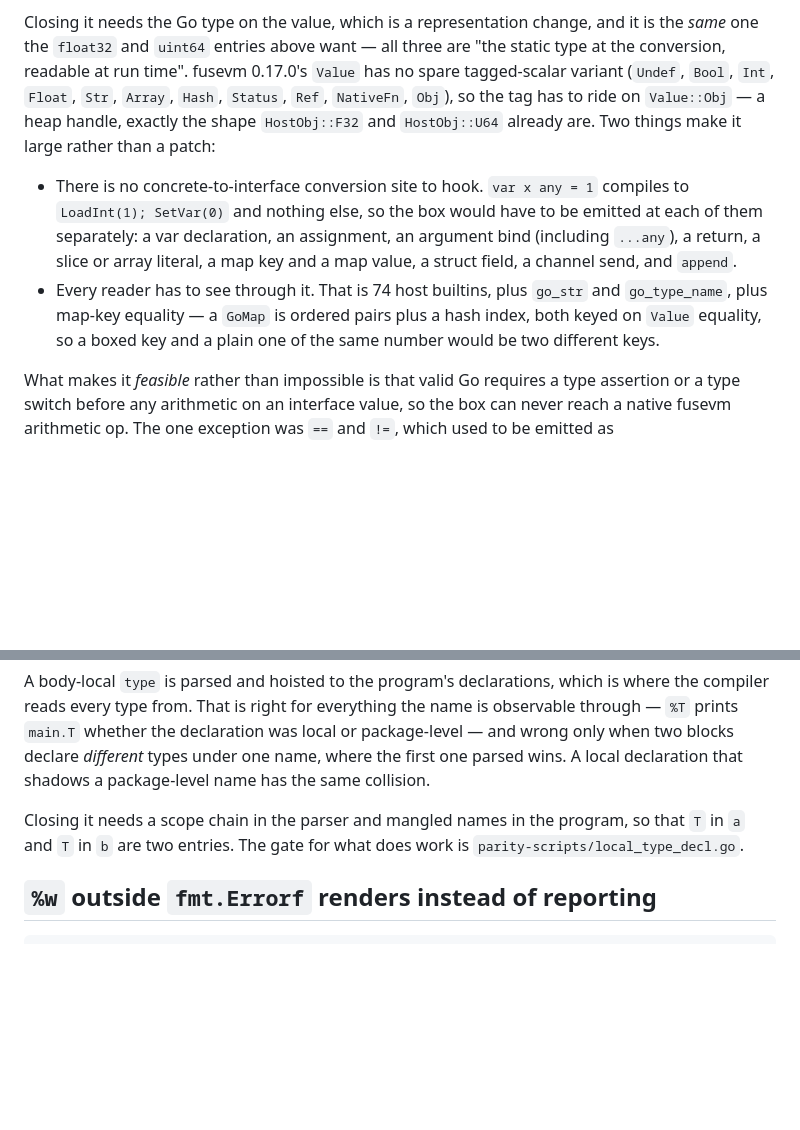
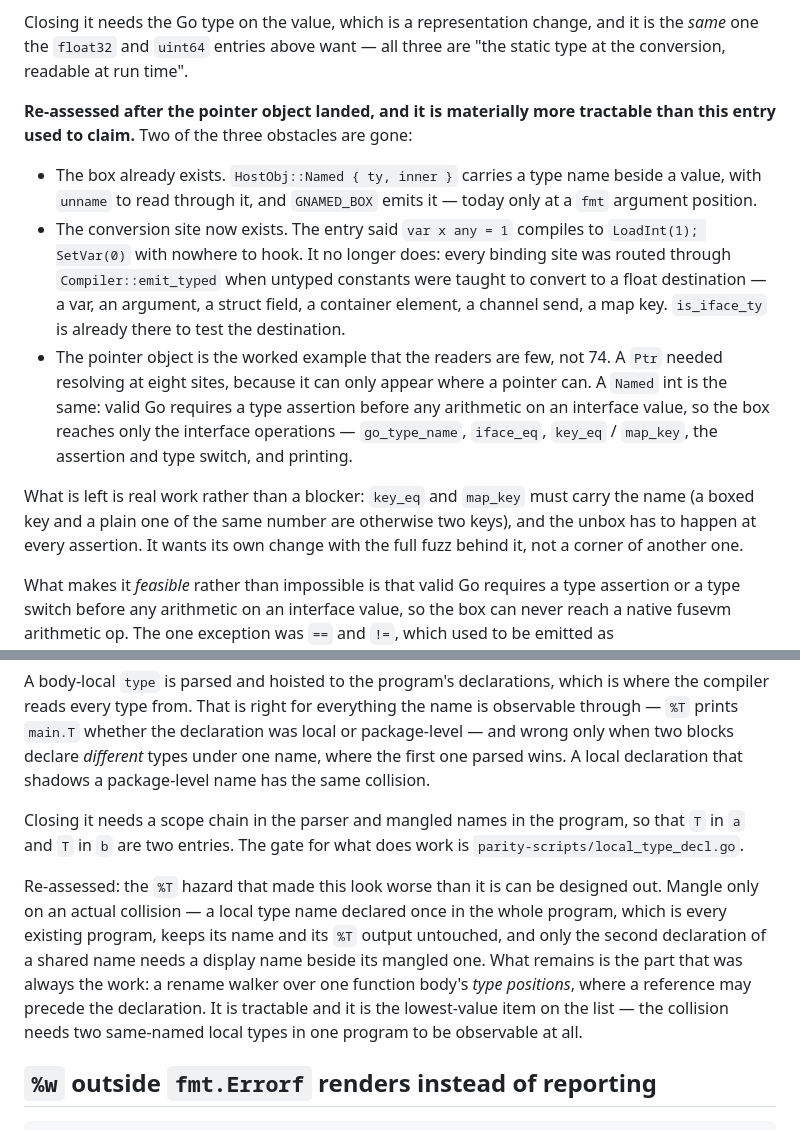
Before and after one commit to MenkeTechnologies/go-rs, a Markdown page: BUGS.md, 2 parts joined by grey strips. Rendered like a GitHub page; blank space fills up the shorter version.

Commit message:
docs: re-assess the int-width box and block-scoped `type`
Both were asked for as judgements, so both get the evidence.

The int-width entry claimed three obstacles; two are gone. The box exists
(`HostObj::Named` + `unname` + `GNAMED_BOX`, used today only at a `fmt`
argument position), and the conversion site exists — the entry said
`var x any = 1` compiles to `LoadInt(1); SetVar(0)` with nowhere to hook,
which stopped being true when every binding site was routed through
`emit_typed` for the untyped-constant work. The pointer object is the worked
example for the third: a `Ptr` needed resolving at eight readers, not 74,
because it can only appear where a pointer can — and a boxed int is the same,
since valid Go requires an assertion before arithmetic on an interface value.
What is left is real work (`key_eq`/`map_key` carrying the name, unboxing at
each assertion) and wants its own change with the fuzz behind it.

Block-scoped `type`: the `%T` hazard can be designed out by mangling only on
an actual collision, which leaves every existing program untouched. The
remaining work is the body-scoped rename walker, and it is the lowest-value
item here — two same-named local types in one program are needed to observe
the bug at all.

````diff
--- a/BUGS.md
+++ b/BUGS.md
@@ -477,22 +477,31 @@ reason two of them compare equal above: the width is in the static type.
 
 Closing it needs the Go type on the value, which is a representation change,
 and it is the *same* one the `float32` and `uint64` entries above want — all
-three are "the static type at the conversion, readable at run time". fusevm
-0.17.0's `Value` has no spare tagged-scalar variant (`Undef`, `Bool`, `Int`,
-`Float`, `Str`, `Array`, `Hash`, `Status`, `Ref`, `NativeFn`, `Obj`), so the
-tag has to ride on `Value::Obj` — a heap handle, exactly the shape
-`HostObj::F32` and `HostObj::U64` already are. Two things make it large rather
-than a patch:
+three are "the static type at the conversion, readable at run time".
 
-- There is no concrete-to-interface conversion site to hook. `var x any = 1`
-  compiles to `LoadInt(1); SetVar(0)` and nothing else, so the box would have to
-  be emitted at each of them separately: a var declaration, an assignment, an
-  argument bind (including `...any`), a return, a slice or array literal, a map
-  key and a map value, a struct field, a channel send, and `append`.
-- Every reader has to see through it. That is 74 host builtins, plus `go_str`
-  and `go_type_name`, plus map-key equality — a `GoMap` is ordered pairs plus a
-  hash index, both keyed on `Value` equality, so a boxed key and a plain one of
-  the same number would be two different keys.
+**Re-assessed after the pointer object landed, and it is materially more
+tractable than this entry used to claim.** Two of the three obstacles are gone:
+
+- The box already exists. `HostObj::Named { ty, inner }` carries a type name
+  beside a value, with `unname` to read through it, and `GNAMED_BOX` emits it —
+  today only at a `fmt` argument position.
+- The conversion site now exists. The entry said `var x any = 1` compiles to
+  `LoadInt(1); SetVar(0)` with nowhere to hook. It no longer does: every binding
+  site was routed through `Compiler::emit_typed` when untyped constants were
+  taught to convert to a float destination — a var, an argument, a struct field,
+  a container element, a channel send, a map key. `is_iface_ty` is already there
+  to test the destination.
+- The pointer object is the worked example that the readers are few, not 74. A
+  `Ptr` needed resolving at eight sites, because it can only appear where a
+  pointer can. A `Named` int is the same: valid Go requires a type assertion
+  before any arithmetic on an interface value, so the box reaches only the
+  interface operations — `go_type_name`, `iface_eq`, `key_eq` / `map_key`, the
+  assertion and type switch, and printing.
+
+What is left is real work rather than a blocker: `key_eq` and `map_key` must
+carry the name (a boxed key and a plain one of the same number are otherwise two
+keys), and the unbox has to happen at every assertion. It wants its own change
+with the full fuzz behind it, not a corner of another one.
 
 What makes it *feasible* rather than impossible is that valid Go requires a type
 assertion or a type switch before any arithmetic on an interface value, so the
@@ -582,6 +591,16 @@ Closing it needs a scope chain in the parser and mangled names in the program,
 so that `T` in `a` and `T` in `b` are two entries. The gate for what does work
 is `parity-scripts/local_type_decl.go`.
 
+Re-assessed: the `%T` hazard that made this look worse than it is can be
+designed out. Mangle only on an actual collision — a local type name declared
+once in the whole program, which is every existing program, keeps its name and
+its `%T` output untouched, and only the second declaration of a shared name
+needs a display name beside its mangled one. What remains is the part that was
+always the work: a rename walker over one function body's *type positions*,
+where a reference may precede the declaration. It is tractable and it is the
+lowest-value item on the list — the collision needs two same-named local types
+in one program to be observable at all.
+
 ## `%w` outside `fmt.Errorf` renders instead of reporting
 
 ```go
````
